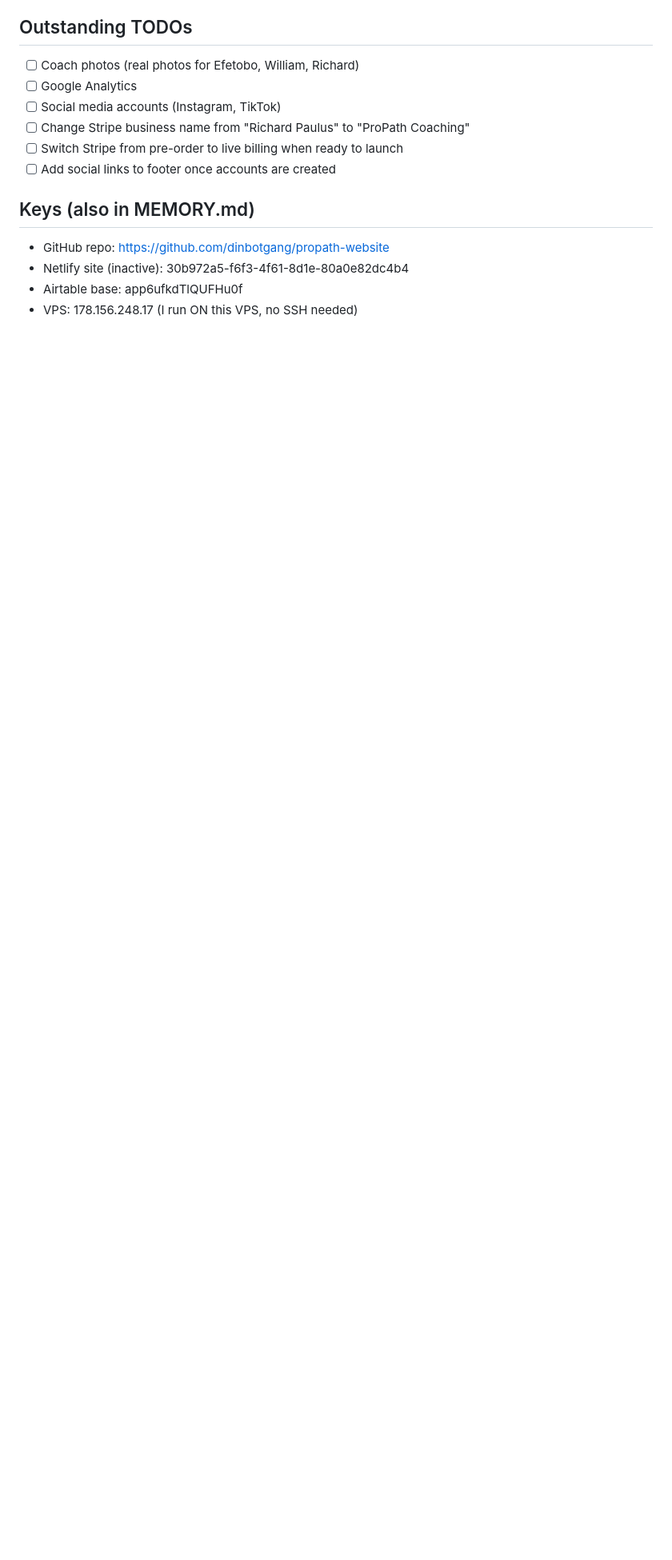
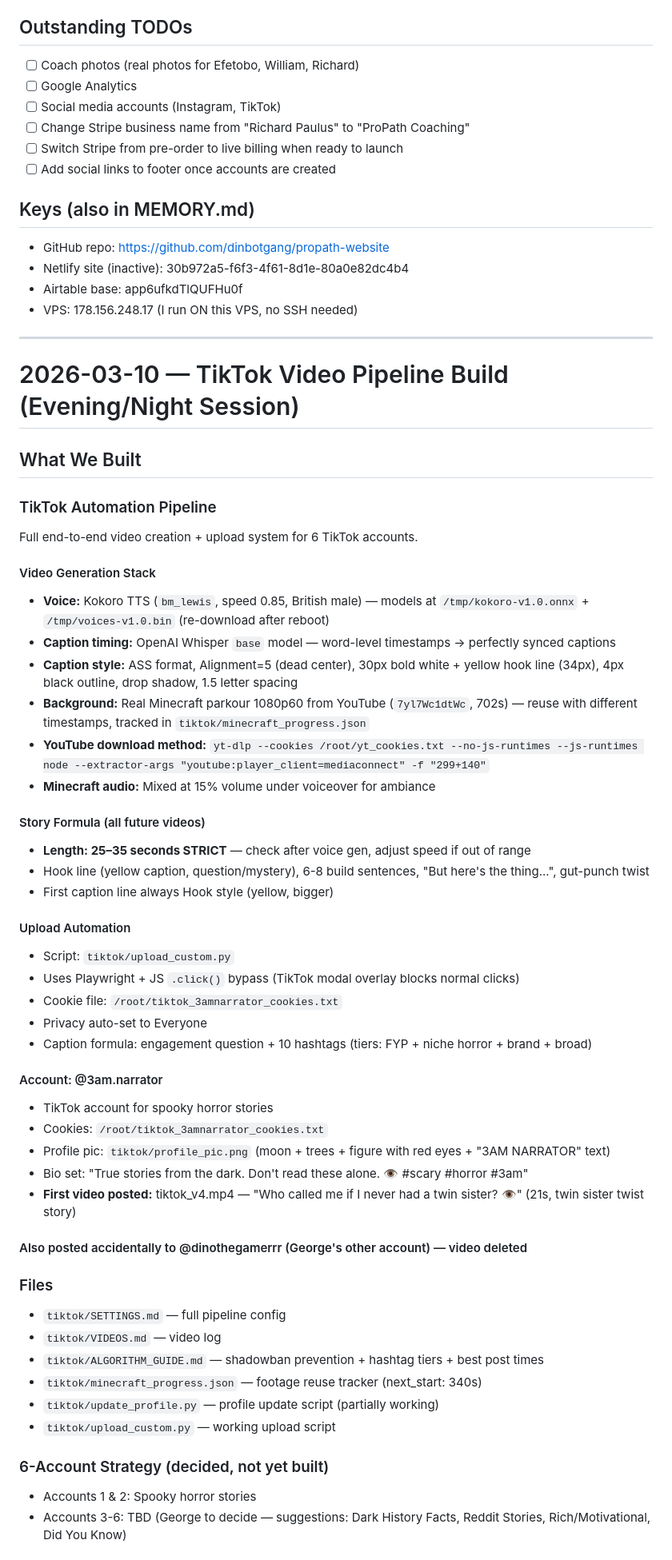
Before and after one commit to dinbotgang/on-call, a Markdown page: memory/2026-03-10.md, the part around one of its changes. Shown at 80% size. GitHub-like rendering; blank space fills up the shorter version.

Commit message:
Memory flush: TikTok pipeline build session 2026-03-10

```diff
--- a/memory/2026-03-10.md
+++ b/memory/2026-03-10.md
@@ -65,3 +65,54 @@
 - Netlify site (inactive): 30b972a5-f6f3-4f61-8d1e-80a0e82dc4b4
 - Airtable base: app6ufkdTlQUFHu0f
 - VPS: 178.156.248.17 (I run ON this VPS, no SSH needed)
+
+---
+
+# 2026-03-10 — TikTok Video Pipeline Build (Evening/Night Session)
+
+## What We Built
+
+### TikTok Automation Pipeline
+Full end-to-end video creation + upload system for 6 TikTok accounts.
+
+#### Video Generation Stack
+- **Voice:** Kokoro TTS (`bm_lewis`, speed 0.85, British male) — models at `/tmp/kokoro-v1.0.onnx` + `/tmp/voices-v1.0.bin` (re-download after reboot)
+- **Caption timing:** OpenAI Whisper `base` model — word-level timestamps → perfectly synced captions
+- **Caption style:** ASS format, Alignment=5 (dead center), 30px bold white + yellow hook line (34px), 4px black outline, drop shadow, 1.5 letter spacing
+- **Background:** Real Minecraft parkour 1080p60 from YouTube (`7yl7Wc1dtWc`, 702s) — reuse with different timestamps, tracked in `tiktok/minecraft_progress.json`
+- **YouTube download method:** `yt-dlp --cookies /root/yt_cookies.txt --no-js-runtimes --js-runtimes node --extractor-args "youtube:player_client=mediaconnect" -f "299+140"`
+- **Minecraft audio:** Mixed at 15% volume under voiceover for ambiance
+
+#### Story Formula (all future videos)
+- **Length: 25–35 seconds STRICT** — check after voice gen, adjust speed if out of range
+- Hook line (yellow caption, question/mystery), 6-8 build sentences, "But here's the thing...", gut-punch twist
+- First caption line always Hook style (yellow, bigger)
+
+#### Upload Automation
+- Script: `tiktok/upload_custom.py`
+- Uses Playwright + JS `.click()` bypass (TikTok modal overlay blocks normal clicks)
+- Cookie file: `/root/tiktok_3amnarrator_cookies.txt`
+- Privacy auto-set to Everyone
+- Caption formula: engagement question + 10 hashtags (tiers: FYP + niche horror + brand + broad)
+
+#### Account: @3am.narrator
+- TikTok account for spooky horror stories
+- Cookies: `/root/tiktok_3amnarrator_cookies.txt`
+- Profile pic: `tiktok/profile_pic.png` (moon + trees + figure with red eyes + "3AM NARRATOR" text)
+- Bio set: "True stories from the dark. Don't read these alone. 👁️ #scary #horror #3am"
+- **First video posted:** tiktok_v4.mp4 — "Who called me if I never had a twin sister? 👁️" (21s, twin sister twist story)
+
+#### Also posted accidentally to @dinothegamerrr (George's other account) — video deleted
+
+### Files
+- `tiktok/SETTINGS.md` — full pipeline config
+- `tiktok/VIDEOS.md` — video log
+- `tiktok/ALGORITHM_GUIDE.md` — shadowban prevention + hashtag tiers + best post times
+- `tiktok/minecraft_progress.json` — footage reuse tracker (next_start: 340s)
+- `tiktok/update_profile.py` — profile update script (partially working)
+- `tiktok/upload_custom.py` — working upload script
+
+### 6-Account Strategy (decided, not yet built)
+- Accounts 1 & 2: Spooky horror stories
+- Accounts 3-6: TBD (George to decide — suggestions: Dark History Facts, Reddit Stories, Rich/Motivational, Did You Know)
+
```
Also changed, not shown: other parts of memory/2026-03-10.md (+14 -0 lines).
